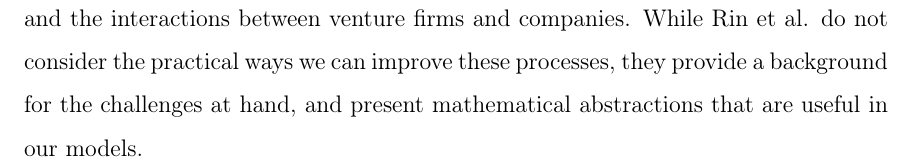
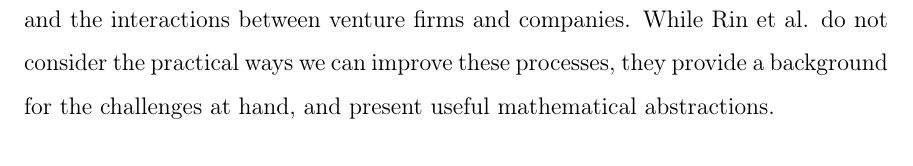
Before and after one commit to yasyf/meng, a LaTeX thesis (thesis/tex/main.tex, which reads thesis/tex/chap2.tex): part of page 25 of 143, cut so that both start at the same text. Compiled offline with pdfLaTeX.

Commit message:
Last-minute fix.

```diff
--- a/thesis/tex/chap2.tex
+++ b/thesis/tex/chap2.tex
@@ -99,4 +99,4 @@ When it comes to understanding and explaining the network characteristics of suc
 
 \subsection{Supporting Work}
 
-There is a vast body of literature in financial and economic modeling of venture capital that we borrow from. For example, we use several findings from \cite{2017arXiv170604229H}, including the list of sector names to use as features for a company and the calculated features for both investors and founders. Another example is the set of economic models summarized in \cite{venture-survey}, which includes the problem of picking startups, matching founders to investors, and the interactions between venture firms and companies. While Rin et al. do not consider the practical ways we can improve these processes, they provide a background for the challenges at hand, and present mathematical abstractions that are useful in our models.
+There is a vast body of literature in financial and economic modeling of venture capital that we borrow from. For example, we use several findings from \cite{2017arXiv170604229H}, including the list of sector names to use as features for a company and the calculated features for both investors and founders. Another example is the set of economic models summarized in \cite{venture-survey}, which includes the problem of picking startups, matching founders to investors, and the interactions between venture firms and companies. While Rin et al. do not consider the practical ways we can improve these processes, they provide a background for the challenges at hand, and present useful mathematical abstractions.
```
Also changed, not shown: thesis/tex/chap2.tex (2 more changed lines).
